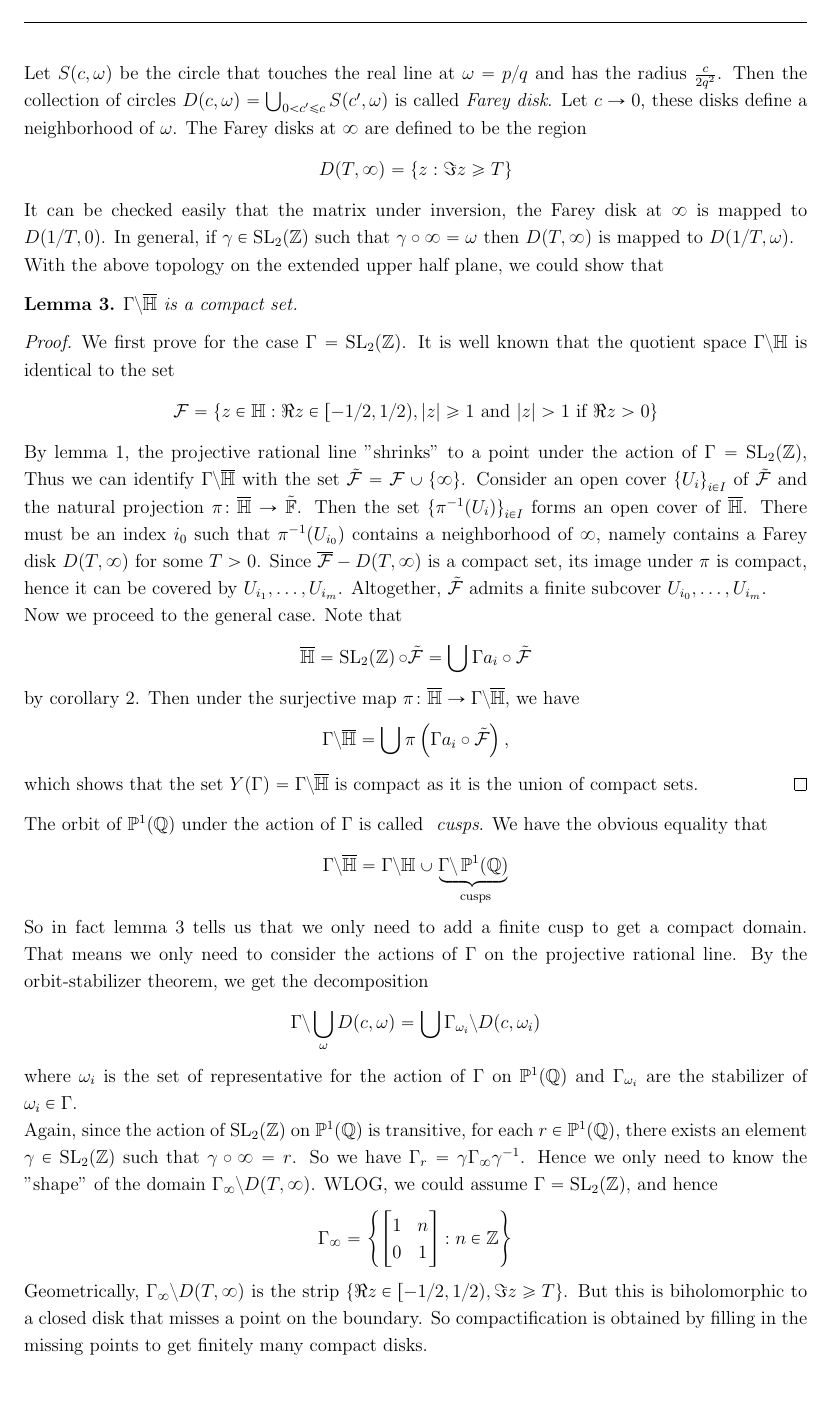
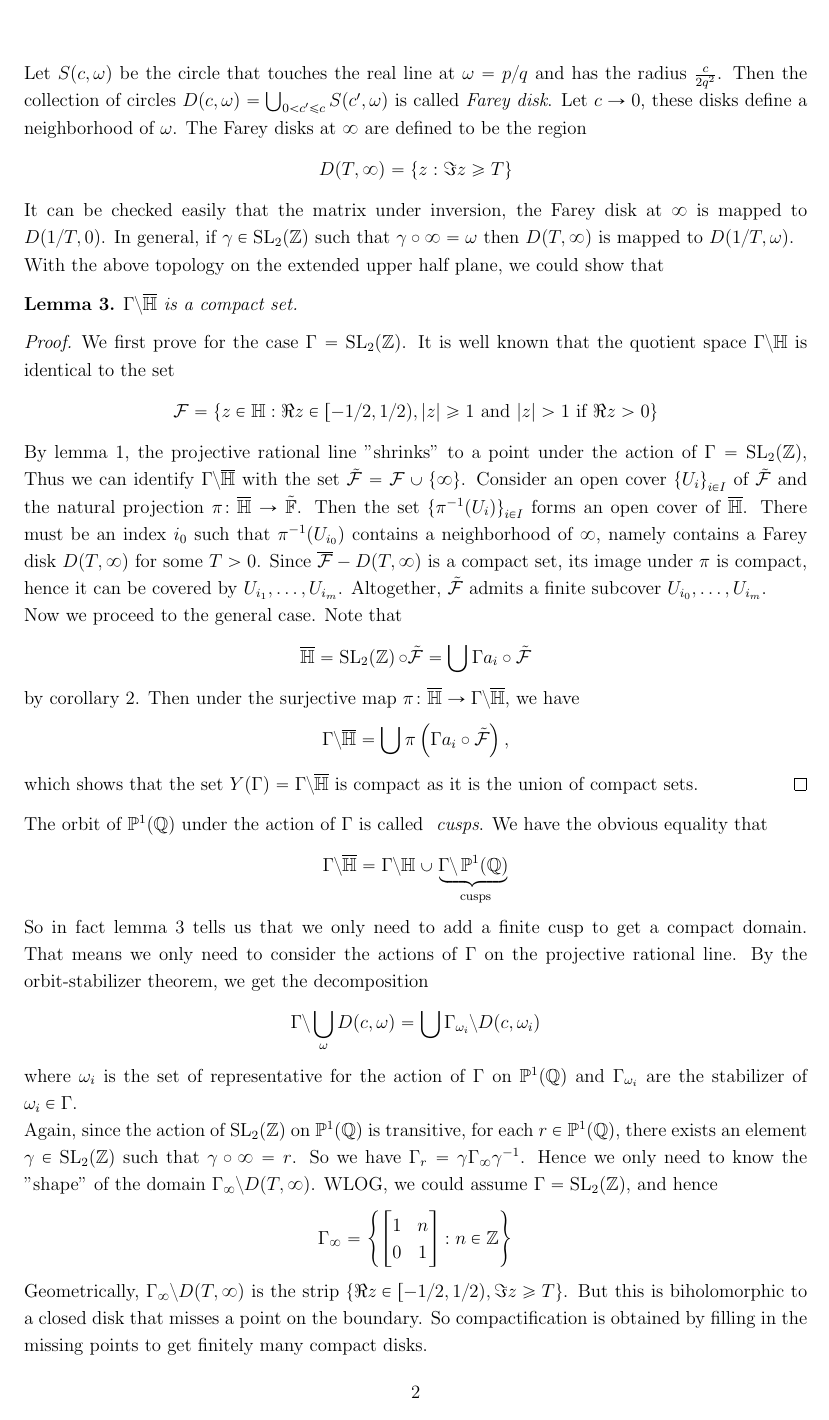
Before and after one commit to npminhtri/texweb, a LaTeX document (Compactification.tex): page 2 of 3. Compiled offline with pdfLaTeX.

Commit message:
change pagestyle

```diff
--- a/Compactification.tex
+++ b/Compactification.tex
@@ -26,8 +26,7 @@
 \newtheorem{corollary}[theorem]{Corollary}
 \DeclareMathOperator{\pj1}{\mathbb{P}^1(\mathbb{Q})}
 \DeclareMathOperator{\sl2}{SL_2(\mathbb{Z})}
-\pagestyle{fancy}
-\fancyhf{}
+\pagestyle{plain}
 \renewcommand{\baselinestretch}{1.2} % increase the distance between line.
 \setlength\parindent{0pt} % noindent for the whole file.
 
```
Also changed, not shown: PDF/Compactification.pdf, 1 other file.
